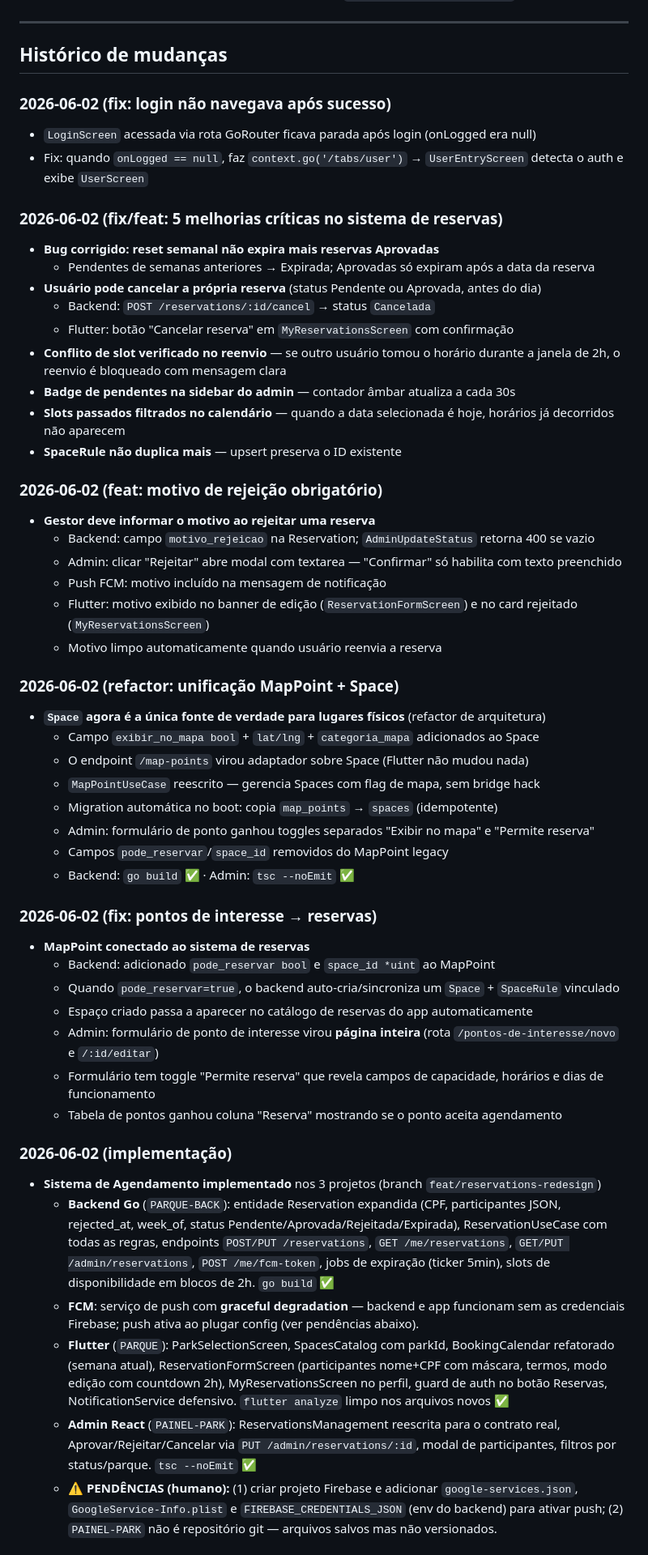
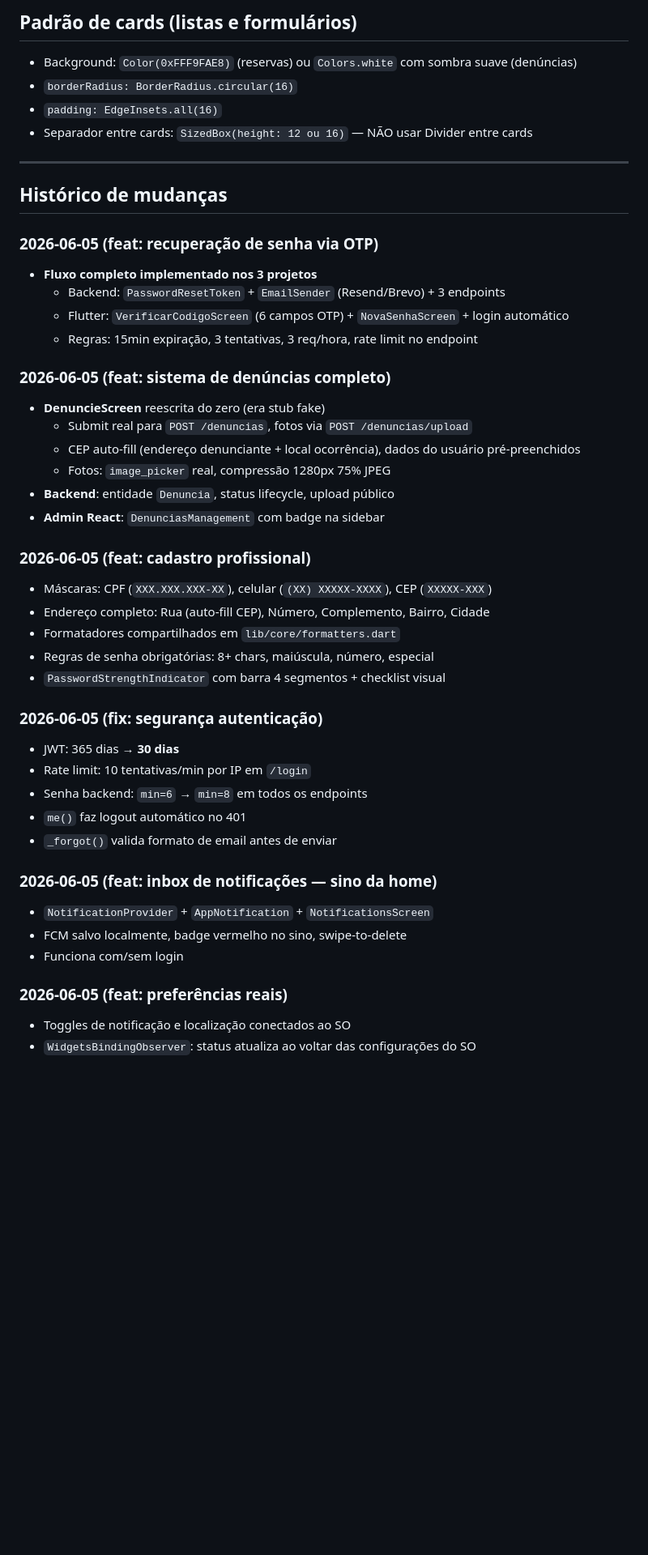
Before and after one commit to darkzinn11/parque, a Markdown page: CLAUDE.md, the part around one of its changes. Shown at 81% size. Drawn GitHub-style; blank space fills up the shorter version.

Commit message:
docs: atualizar CLAUDE.md com estado completo do projeto (2026-06-05)

```diff
--- a/CLAUDE.md
+++ b/CLAUDE.md
@@ -53,67 +128,47 @@ docs/
+## Padrão de cards (listas e formulários)
+- Background: `Color(0xFFF9FAE8)` (reservas) ou `Colors.white` com sombra suave (denúncias)
+- `borderRadius: BorderRadius.circular(16)`
+- `padding: EdgeInsets.all(16)`
+- Separador entre cards: `SizedBox(height: 12 ou 16)` — NÃO usar Divider entre cards
 
 ---
 
 ## Histórico de mudanças
 
-### 2026-06-02 (fix: login não navegava após sucesso)
-- `LoginScreen` acessada via rota GoRouter ficava parada após login (onLogged era null)
-- Fix: quando `onLogged == null`, faz `context.go('/tabs/user')` → `UserEntryScreen` detecta o auth e exibe `UserScreen`
+### 2026-06-05 (feat: recuperação de senha via OTP)
+- **Fluxo completo implementado nos 3 projetos**
+  - Backend: `PasswordResetToken` + `EmailSender` (Resend/Brevo) + 3 endpoints
+  - Flutter: `VerificarCodigoScreen` (6 campos OTP) + `NovaSenhaScreen` + login automático
+  - Regras: 15min expiração, 3 tentativas, 3 req/hora, rate limit no endpoint
 
-### 2026-06-02 (fix/feat: 5 melhorias críticas no sistema de reservas)
-- **Bug corrigido: reset semanal não expira mais reservas Aprovadas**
-  - Pendentes de semanas anteriores → Expirada; Aprovadas só expiram após a data da reserva
-- **Usuário pode cancelar a própria reserva** (status Pendente ou Aprovada, antes do dia)
-  - Backend: `POST /reservations/:id/cancel` → status `Cancelada`
-  - Flutter: botão "Cancelar reserva" em `MyReservationsScreen` com confirmação
-- **Conflito de slot verificado no reenvio** — se outro usuário tomou o horário durante a janela de 2h, o reenvio é bloqueado com mensagem clara
-- **Badge de pendentes na sidebar do admin** — contador âmbar atualiza a cada 30s
-- **Slots passados filtrados no calendário** — quando a data selecionada é hoje, horários já decorridos não aparecem
-- **SpaceRule não duplica mais** — upsert preserva o ID existente
+### 2026-06-05 (feat: sistema de denúncias completo)
+- **DenuncieScreen** reescrita do zero (era stub fake)
+  - Submit real para `POST /denuncias`, fotos via `POST /denuncias/upload`
+  - CEP auto-fill (endereço denunciante + local ocorrência), dados do usuário pré-preenchidos
+  - Fotos: `image_picker` real, compressão 1280px 75% JPEG
+- **Backend**: entidade `Denuncia`, status lifecycle, upload público
+- **Admin React**: `DenunciasManagement` com badge na sidebar
 
-### 2026-06-02 (feat: motivo de rejeição obrigatório)
-- **Gestor deve informar o motivo ao rejeitar uma reserva**
-  - Backend: campo `motivo_rejeicao` na Reservation; `AdminUpdateStatus` retorna 400 se vazio
-  - Admin: clicar "Rejeitar" abre modal com textarea — "Confirmar" só habilita com texto preenchido
-  - Push FCM: motivo incluído na mensagem de notificação
-  - Flutter: motivo exibido no banner de edição (`ReservationFormScreen`) e no card rejeitado (`MyReservationsScreen`)
-  - Motivo limpo automaticamente quando usuário reenvia a reserva
+### 2026-06-05 (feat: cadastro profissional)
+- Máscaras: CPF (`XXX.XXX.XXX-XX`), celular (`(XX) XXXXX-XXXX`), CEP (`XXXXX-XXX`)
+- Endereço completo: Rua (auto-fill CEP), Número, Complemento, Bairro, Cidade
+- Formatadores compartilhados em `lib/core/formatters.dart`
+- Regras de senha obrigatórias: 8+ chars, maiúscula, número, especial
+- `PasswordStrengthIndicator` com barra 4 segmentos + checklist visual
 
-### 2026-06-02 (refactor: unificação MapPoint + Space)
-- **`Space` agora é a única fonte de verdade para lugares físicos** (refactor de arquitetura)
-  - Campo `exibir_no_mapa bool` + `lat/lng` + `categoria_mapa` adicionados ao Space
-  - O endpoint `/map-points` virou adaptador sobre Space (Flutter não mudou nada)
-  - `MapPointUseCase` reescrito — gerencia Spaces com flag de mapa, sem bridge hack
-  - Migration automática no boot: copia `map_points` → `spaces` (idempotente)
-  - Admin: formulário de ponto ganhou toggles separados "Exibir no mapa" e "Permite reserva"
-  - Campos `pode_reservar`/`space_id` removidos do MapPoint legacy
-  - Backend: `go build` ✅ · Admin: `tsc --noEmit` ✅
+### 2026-06-05 (fix: segurança autenticação)
+- JWT: 365 dias → **30 dias**
+- Rate limit: 10 tentativas/min por IP em `/login`
+- Senha backend: `min=6` → `min=8` em todos os endpoints
+- `me()` faz logout automático no 401
+- `_forgot()` valida formato de email antes de enviar
 
-### 2026-06-02 (fix: pontos de interesse → reservas)
-- **MapPoint conectado ao sistema de reservas**
-  - Backend: adicionado `pode_reservar bool` e `space_id *uint` ao MapPoint
-  - Quando `pode_reservar=true`, o backend auto-cria/sincroniza um `Space` + `SpaceRule` vinculado
-  - Espaço criado passa a aparecer no catálogo de reservas do app automaticamente
-  - Admin: formulário de ponto de interesse virou **página inteira** (rota `/pontos-de-interesse/novo` e `/:id/editar`)
-  - Formulário tem toggle "Permite reserva" que revela campos de capacidade, horários e dias de funcionamento
-  - Tabela de pontos ganhou coluna "Reserva" mostrando se o ponto aceita agendamento
+### 2026-06-05 (feat: inbox de notificações — sino da home)
+- `NotificationProvider` + `AppNotification` + `NotificationsScreen`
+- FCM salvo localmente, badge vermelho no sino, swipe-to-delete
+- Funciona com/sem login
 
-### 2026-06-02 (implementação)
-- **Sistema de Agendamento implementado** nos 3 projetos (branch `feat/reservations-redesign`)
-  - **Backend Go** (`PARQUE-BACK`): entidade Reservation expandida (CPF, participantes JSON,
-    rejected_at, week_of, status Pendente/Aprovada/Rejeitada/Expirada), ReservationUseCase
-    com todas as regras, endpoints `POST/PUT /reservations`, `GET /me/reservations`,
-    `GET/PUT /admin/reservations`, `POST /me/fcm-token`, jobs de expiração (ticker 5min),
-    slots de disponibilidade em blocos de 2h. `go build` ✅
-  - **FCM**: serviço de push com **graceful degradation** — backend e app funcionam sem
-    as credenciais Firebase; push ativa ao plugar config (ver pendências abaixo).
-  - **Flutter** (`PARQUE`): ParkSelectionScreen, SpacesCatalog com parkId, BookingCalendar
-    refatorado (semana atual), ReservationFormScreen (participantes nome+CPF com máscara,
-    termos, modo edição com countdown 2h), MyReservationsScreen no perfil, guard de auth
-    no botão Reservas, NotificationService defensivo. `flutter analyze` limpo nos arquivos novos ✅
-  - **Admin React** (`PAINEL-PARK`): ReservationsManagement reescrita para o contrato real,
-    Aprovar/Rejeitar/Cancelar via `PUT /admin/reservations/:id`, modal de participantes,
-    filtros por status/parque. `tsc --noEmit` ✅
-  - ⚠️ **PENDÊNCIAS (humano):** (1) criar projeto Firebase e adicionar `google-services.json`,
-    `GoogleService-Info.plist` e `FIREBASE_CREDENTIALS_JSON` (env do backend) para ativar push;
-    (2) `PAINEL-PARK` não é repositório git — arquivos salvos mas não versionados.
+### 2026-06-05 (feat: preferências reais)
+- Toggles de notificação e localização conectados ao SO
+- `WidgetsBindingObserver`: status atualiza ao voltar das configurações do SO
 
```
Also changed, not shown: other parts of CLAUDE.md (+102 -39 lines).
